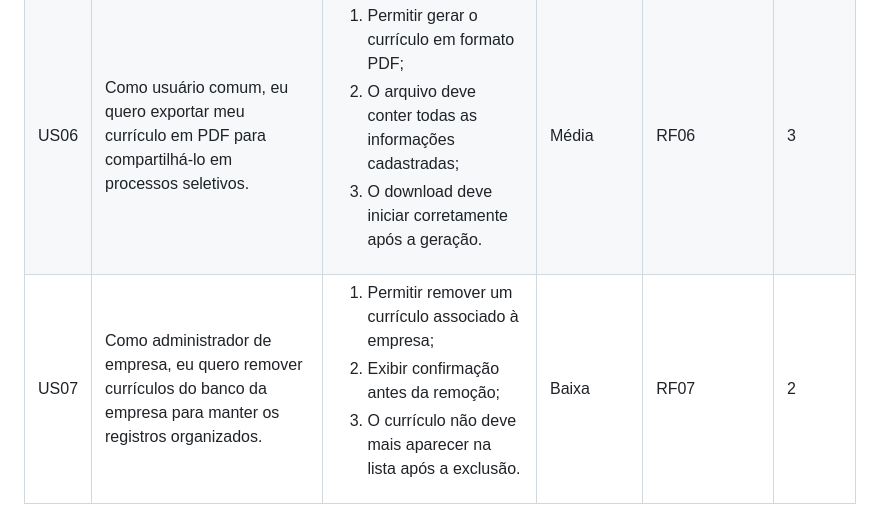
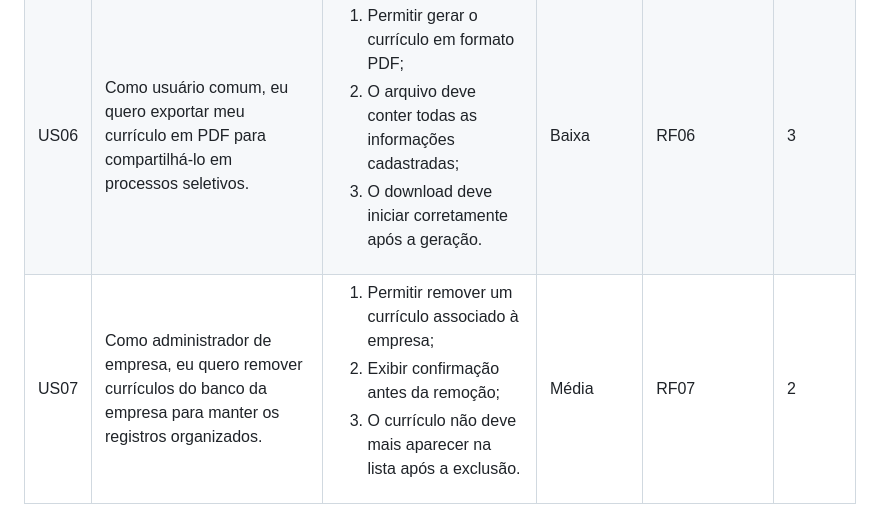
Before and after one commit to DiogoCalegari/TatuBlindado-AS63C-2026.2, a Markdown page: Requisito de Usuario/HistoriaUsuario.md, the part around the change. Rendered like a GitHub page.

```diff
--- a/Requisito de Usuario/HistoriaUsuario.md
+++ b/Requisito de Usuario/HistoriaUsuario.md
@@ -92,7 +92,7 @@
                     <li>O download deve iniciar corretamente após a geração.</li>
                 </ol>
             </td>
-            <td style="border-style:solid;border-width:1px;text-align:center;vertical-align:middle">Média</td>
+            <td style="border-style:solid;border-width:1px;text-align:center;vertical-align:middle">Baixa</td>
             <td style="border-style:solid;border-width:1px;text-align:center">RF06</td>
             <td style="border-style:solid;border-width:1px;text-align:center">3</td>
         </tr>
@@ -108,7 +108,7 @@
                     <li>O currículo não deve mais aparecer na lista após a exclusão.</li>
                 </ol>
             </td>
-            <td style="border-style:solid;border-width:1px;text-align:center;vertical-align:middle">Baixa</td>
+            <td style="border-style:solid;border-width:1px;text-align:center;vertical-align:middle">Média</td>
             <td style="border-style:solid;border-width:1px;text-align:center">RF07</td>
             <td style="border-style:solid;border-width:1px;text-align:center">2</td>
         </tr>
```
